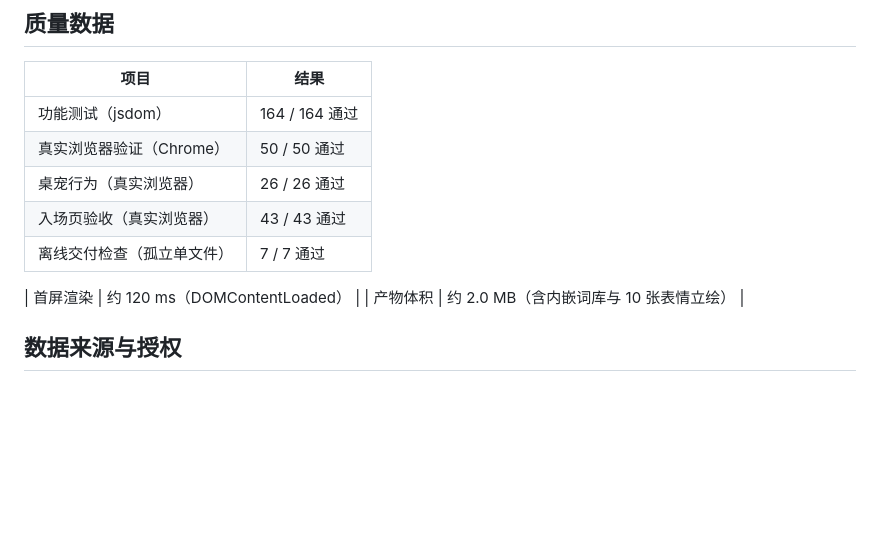
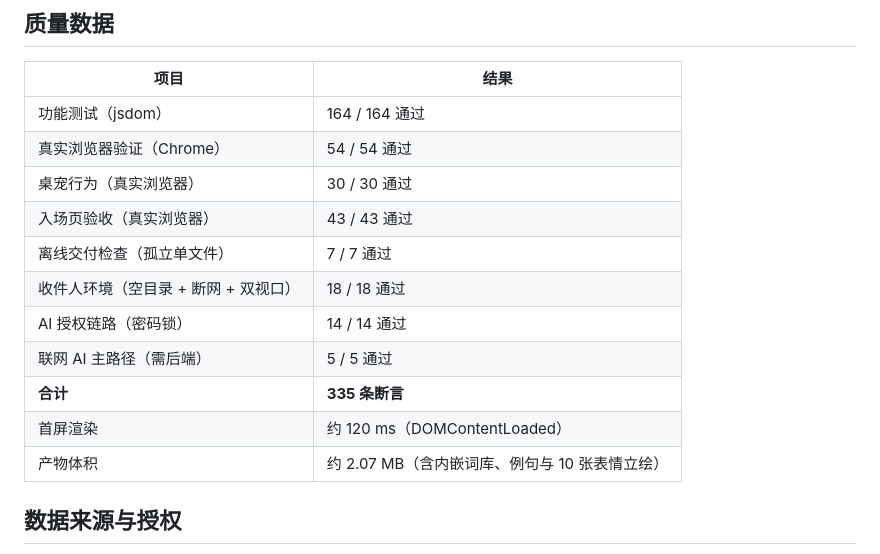
Before and after one commit to whiteyuexi/cet4-vocab-check, a Markdown page: README.md, the part around the change. Rendered like a GitHub page; blank space fills up the shorter version.

Commit message:
docs: 同步本轮改动（AI 常驻入口、气泡版式、断言 330→335）
- README 质量数据表重排：按套件列全 8 项并给出合计 335 条断言，
  产物体积 2.0 → 2.07 MB
- 技术文档同步（桌面副本）：4.x 补「气泡版式重做」（文字区/动作区分层、细滚动条、
  溢出渐隐、以及抓起后按钮永久消失的缺陷修复）；7.8 新增「入口与授权：功能要找得到」
  （顶栏常驻按钮 + 设置页授权区块 + PBKDF2/AES-GCM 与安全边界），例句 RAG 顺延为 7.9
- 报告系列新增 16 号「可发现性与气泡版式」并入索引；网站功能总览同步更新
- PDF 重打仍为 29 页（在 30 页限制内）

```diff
--- a/README.md
+++ b/README.md
@@ -279,13 +279,16 @@ data/               第三方原始数据（不提交，见 data/README.md）
 | 项目 | 结果 |
 | --- | --- |
 | 功能测试（jsdom） | 164 / 164 通过 |
-| 真实浏览器验证（Chrome） | 50 / 50 通过 |
-| 桌宠行为（真实浏览器） | 26 / 26 通过 |
+| 真实浏览器验证（Chrome） | 54 / 54 通过 |
+| 桌宠行为（真实浏览器） | 30 / 30 通过 |
 | 入场页验收（真实浏览器） | 43 / 43 通过 |
 | 离线交付检查（孤立单文件） | 7 / 7 通过 |
-
+| 收件人环境（空目录 + 断网 + 双视口） | 18 / 18 通过 |
+| AI 授权链路（密码锁） | 14 / 14 通过 |
+| 联网 AI 主路径（需后端） | 5 / 5 通过 |
+| **合计** | **335 条断言** |
 | 首屏渲染 | 约 120 ms（DOMContentLoaded） |
-| 产物体积 | 约 2.0 MB（含内嵌词库与 10 张表情立绘） |
+| 产物体积 | 约 2.07 MB（含内嵌词库、例句与 10 张表情立绘） |
 
 ## 数据来源与授权
 
```
